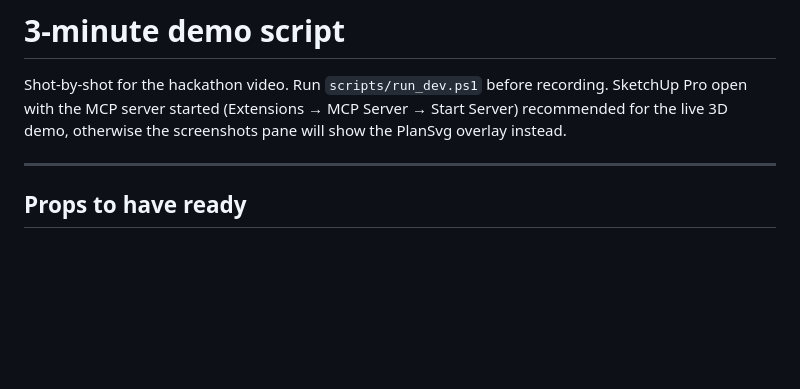
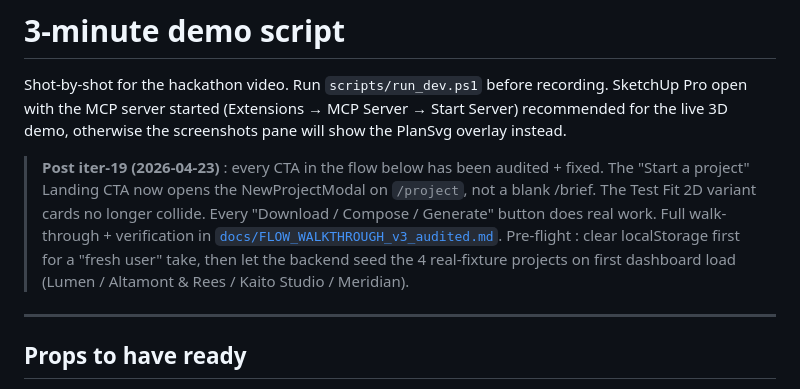
Before and after one commit to Saadzwak/design-office, a Markdown page: docs/DEMO_SCRIPT.md, the part around the change. GitHub-like rendering; blank space fills up the shorter version.

```diff
--- a/docs/DEMO_SCRIPT.md
+++ b/docs/DEMO_SCRIPT.md
@@ -4,6 +4,16 @@ Shot-by-shot for the hackathon video. Run `scripts/run_dev.ps1` before
 recording. SketchUp Pro open with the MCP server started (Extensions →
 MCP Server → Start Server) recommended for the live 3D demo, otherwise
 the screenshots pane will show the PlanSvg overlay instead.
+
+> **Post iter-19 (2026-04-23)** : every CTA in the flow below has been
+> audited + fixed. The "Start a project" Landing CTA now opens the
+> NewProjectModal on `/project`, not a blank /brief. The Test Fit 2D
+> variant cards no longer collide. Every "Download / Compose / Generate"
+> button does real work. Full walk-through + verification in
+> [`docs/FLOW_WALKTHROUGH_v3_audited.md`](./FLOW_WALKTHROUGH_v3_audited.md).
+> Pre-flight : clear localStorage first for a "fresh user" take, then
+> let the backend seed the 4 real-fixture projects on first dashboard
+> load (Lumen / Altamont & Rees / Kaito Studio / Meridian).
 
 ---
 
```
Also changed, not shown: BUILD_LOG.md (+52 -0 lines), docs/FLOW_WALKTHROUGH_v3_audited.md (added, +252 -0 lines).
